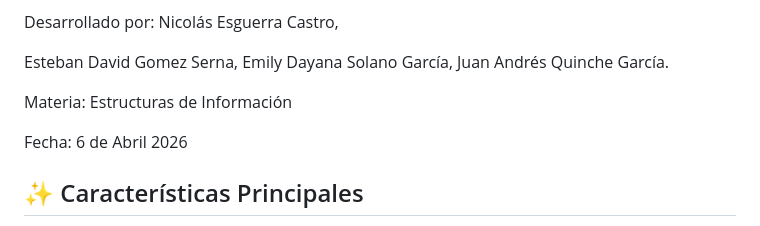
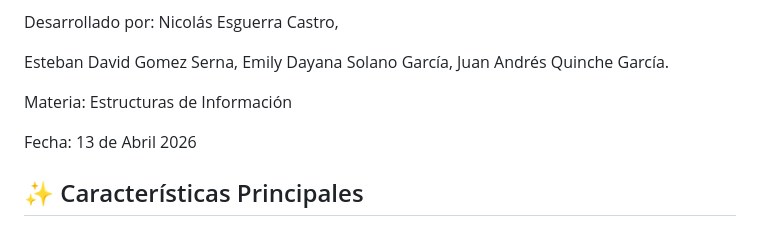
Before and after one commit to NicolasEsguerra/Data-Table-Engine, a Markdown page: README.md, the part around the change. Rendered like a GitHub page.

```diff
--- a/README.md
+++ b/README.md
@@ -8,7 +8,7 @@ Esteban David Gomez Serna, Emily Dayana Solano García, Juan Andrés Quinche Gar
 
 Materia: Estructuras de Información
 
-Fecha: 6 de Abril 2026
+Fecha: 13 de Abril 2026
 
 
 ## ✨ Características Principales
```
